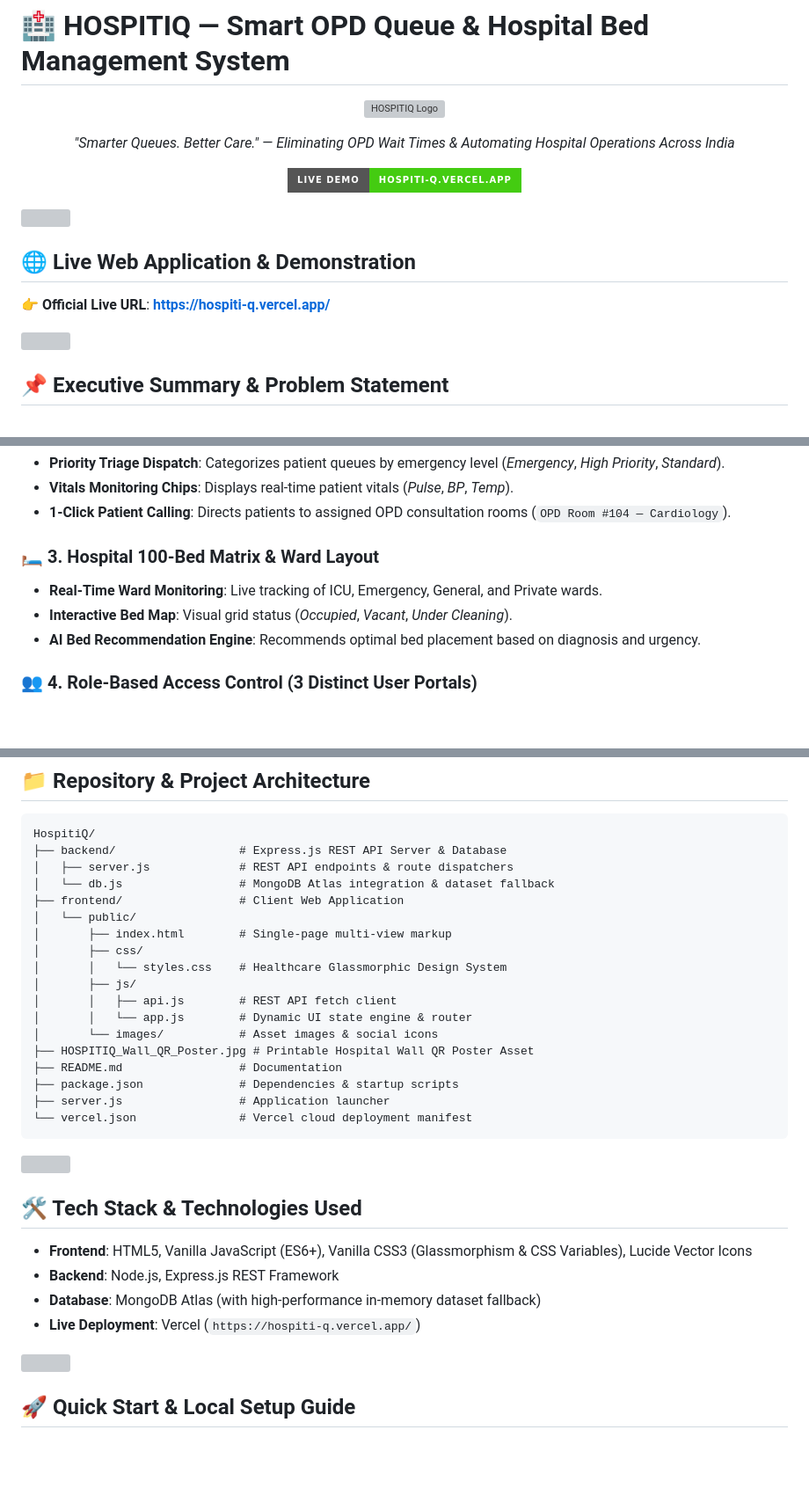
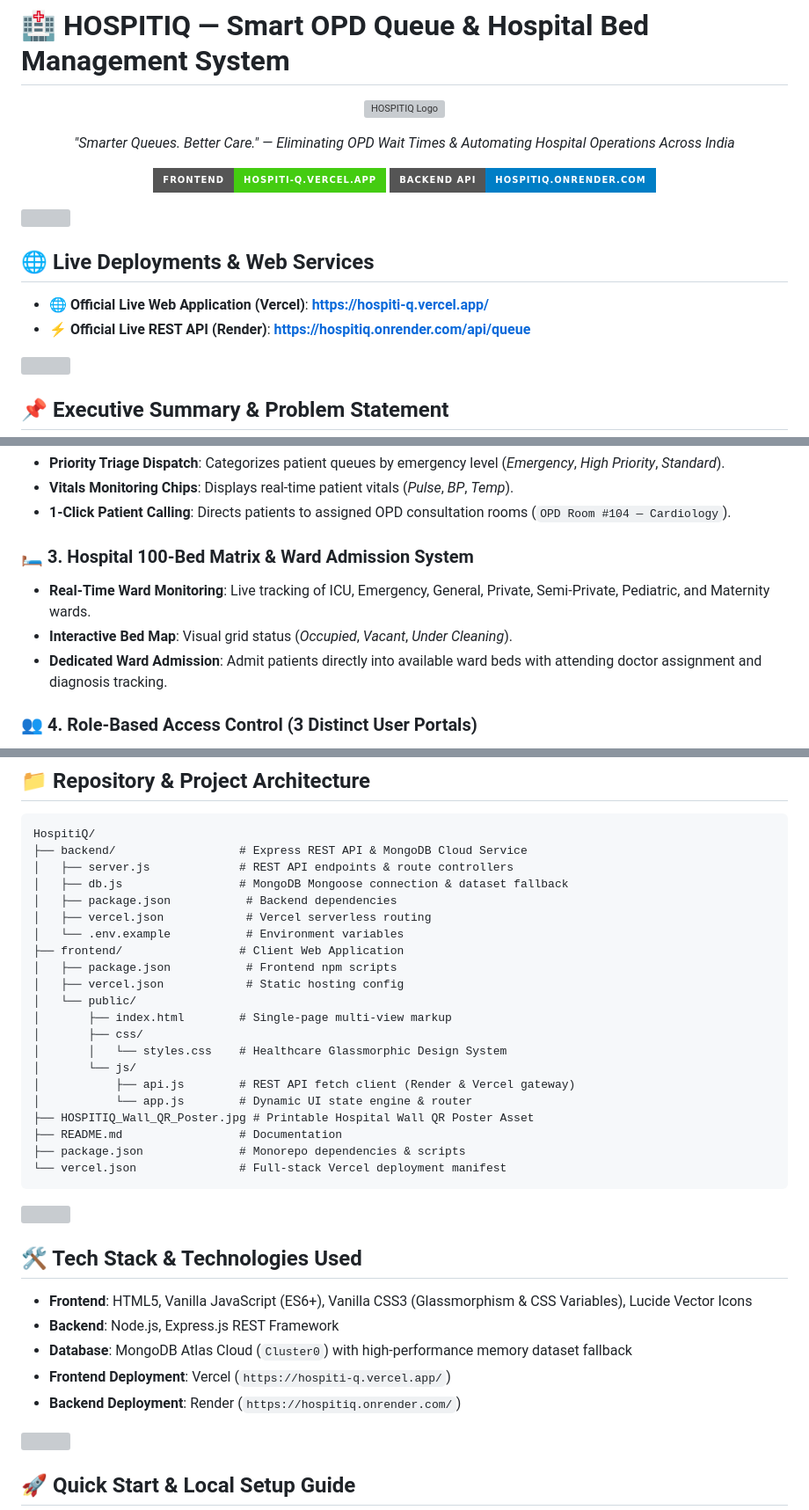
Before and after one commit to yesaswim06/HospitiQ, a Markdown page: README.md, 3 parts joined by grey strips. Shown at 88% size. Rendered like a GitHub page; badges without logos; blank space fills up the shorter version; grey boxes are pictures that could not be loaded.

````diff
--- a/README.md
+++ b/README.md
@@ -9,13 +9,15 @@
 </p>
 
 <p align="center">
-  <a href="https://hospiti-q.vercel.app/"><img src="https://img.shields.io/badge/Live%20Demo-hospiti--q.vercel.app-brightgreen.svg?style=for-the-badge&logo=vercel" alt="Live Demo" /></a>
+  <a href="https://hospiti-q.vercel.app/"><img src="https://img.shields.io/badge/Frontend-hospiti--q.vercel.app-brightgreen.svg?style=for-the-badge&logo=vercel" alt="Vercel Live Web App" /></a>
+  <a href="https://hospitiq.onrender.com/api/queue"><img src="https://img.shields.io/badge/Backend%20API-hospitiq.onrender.com-blue.svg?style=for-the-badge&logo=render" alt="Render Live REST API" /></a>
 </p>
 
 <img src="https://user-images.githubusercontent.com/74038190/212284100-561aa473-3905-4a80-b561-0d28506553ee.gif" width="100%" />
 
-## 🌐 Live Web Application & Demonstration
-👉 **Official Live URL**: **[https://hospiti-q.vercel.app/](https://hospiti-q.vercel.app/)**
+## 🌐 Live Deployments & Web Services
+- 🌐 **Official Live Web Application (Vercel)**: **[https://hospiti-q.vercel.app/](https://hospiti-q.vercel.app/)**
+- ⚡ **Official Live REST API (Render)**: **[https://hospitiq.onrender.com/api/queue](https://hospitiq.onrender.com/api/queue)**
 
 <img src="https://user-images.githubusercontent.com/74038190/212284100-561aa473-3905-4a80-b561-0d28506553ee.gif" width="100%" />
 
@@ -39,10 +41,10 @@ In traditional healthcare systems across India, patients spend up to **3.5 hours
 - **Vitals Monitoring Chips**: Displays real-time patient vitals (*Pulse*, *BP*, *Temp*).
 - **1-Click Patient Calling**: Directs patients to assigned OPD consultation rooms (`OPD Room #104 — Cardiology`).
 
-### 🛏️ 3. Hospital 100-Bed Matrix & Ward Layout
-- **Real-Time Ward Monitoring**: Live tracking of ICU, Emergency, General, and Private wards.
+### 🛏️ 3. Hospital 100-Bed Matrix & Ward Admission System
+- **Real-Time Ward Monitoring**: Live tracking of ICU, Emergency, General, Private, Semi-Private, Pediatric, and Maternity wards.
 - **Interactive Bed Map**: Visual grid status (*Occupied*, *Vacant*, *Under Cleaning*).
-- **AI Bed Recommendation Engine**: Recommends optimal bed placement based on diagnosis and urgency.
+- **Dedicated Ward Admission**: Admit patients directly into available ward beds with attending doctor assignment and diagnosis tracking.
 
 ### 👥 4. Role-Based Access Control (3 Distinct User Portals)
 - **Patient Portal**: Live wait-time counter, digital QR code pass, SMS/WhatsApp alert status.
@@ -59,23 +61,26 @@ In traditional healthcare systems across India, patients spend up to **3.5 hours
 
 ```text
 HospitiQ/
-├── backend/                  # Express.js REST API Server & Database
-│   ├── server.js             # REST API endpoints & route dispatchers
-│   └── db.js                 # MongoDB Atlas integration & dataset fallback
+├── backend/                  # Express REST API & MongoDB Cloud Service
+│   ├── server.js             # REST API endpoints & route controllers
+│   ├── db.js                 # MongoDB Mongoose connection & dataset fallback
+│   ├── package.json           # Backend dependencies
+│   ├── vercel.json            # Vercel serverless routing
+│   └── .env.example           # Environment variables
 ├── frontend/                 # Client Web Application
+│   ├── package.json           # Frontend npm scripts
+│   ├── vercel.json            # Static hosting config
 │   └── public/
 │       ├── index.html        # Single-page multi-view markup
 │       ├── css/
 │       │   └── styles.css    # Healthcare Glassmorphic Design System
-│       ├── js/
-│       │   ├── api.js        # REST API fetch client
-│       │   └── app.js        # Dynamic UI state engine & router
-│       └── images/           # Asset images & social icons
+│       └── js/
+│           ├── api.js        # REST API fetch client (Render & Vercel gateway)
+│           └── app.js        # Dynamic UI state engine & router
 ├── HOSPITIQ_Wall_QR_Poster.jpg # Printable Hospital Wall QR Poster Asset
 ├── README.md                 # Documentation
-├── package.json              # Dependencies & startup scripts
-├── server.js                 # Application launcher
-└── vercel.json               # Vercel cloud deployment manifest
+├── package.json              # Monorepo dependencies & scripts
+└── vercel.json               # Full-stack Vercel deployment manifest
 ```
 
 <img src="https://user-images.githubusercontent.com/74038190/212284100-561aa473-3905-4a80-b561-0d28506553ee.gif" width="100%" />
@@ -84,8 +89,9 @@ HospitiQ/
 
 - **Frontend**: HTML5, Vanilla JavaScript (ES6+), Vanilla CSS3 (Glassmorphism & CSS Variables), Lucide Vector Icons
 - **Backend**: Node.js, Express.js REST Framework
-- **Database**: MongoDB Atlas (with high-performance in-memory dataset fallback)
-- **Live Deployment**: Vercel (`https://hospiti-q.vercel.app/`)
+- **Database**: MongoDB Atlas Cloud (`Cluster0`) with high-performance memory dataset fallback
+- **Frontend Deployment**: Vercel (`https://hospiti-q.vercel.app/`)
+- **Backend Deployment**: Render (`https://hospitiq.onrender.com/`)
 
 <img src="https://user-images.githubusercontent.com/74038190/212284100-561aa473-3905-4a80-b561-0d28506553ee.gif" width="100%" />
 
````
Also changed, not shown: other parts of README.md (+19 -54 lines), frontend/README.md (+43 -72 lines).
